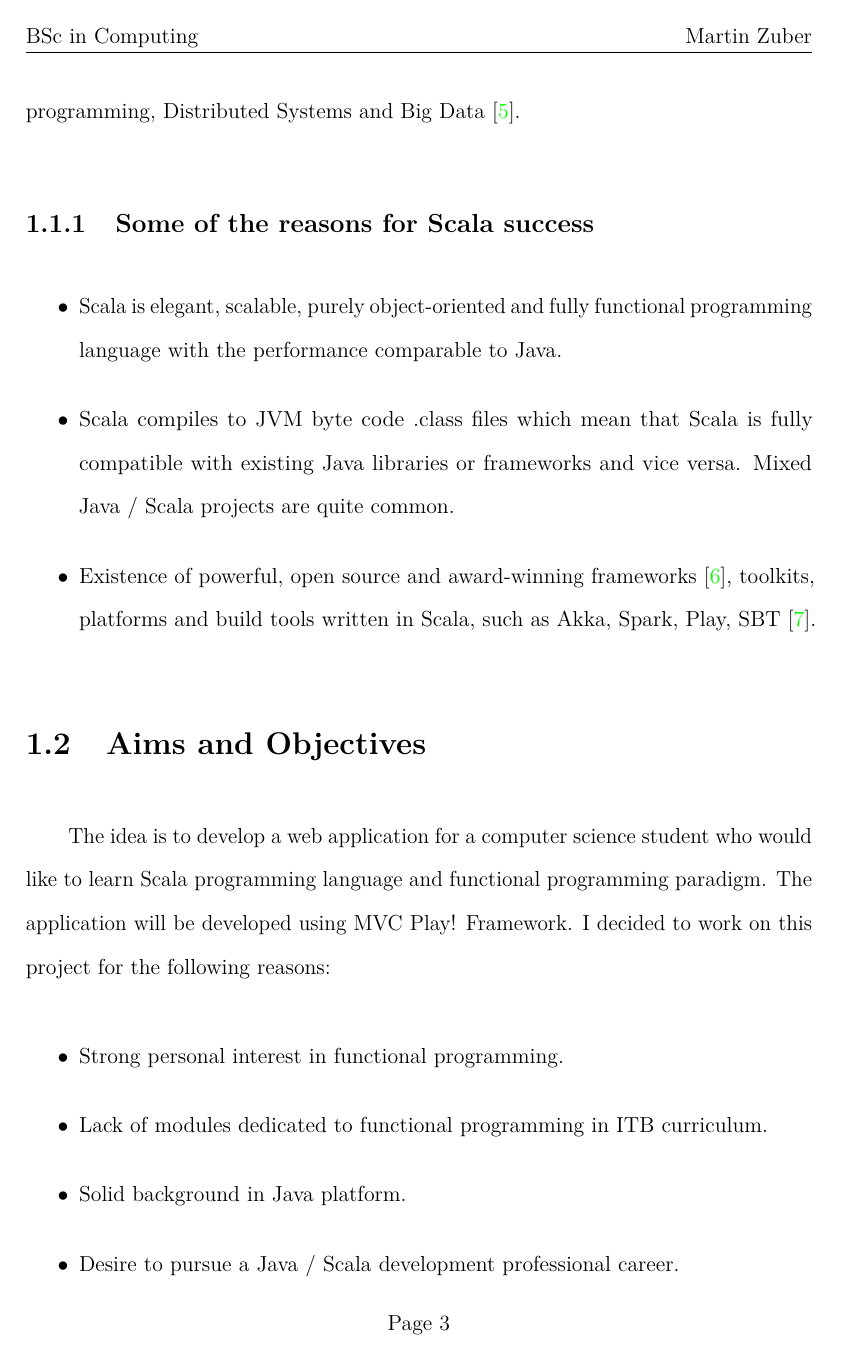
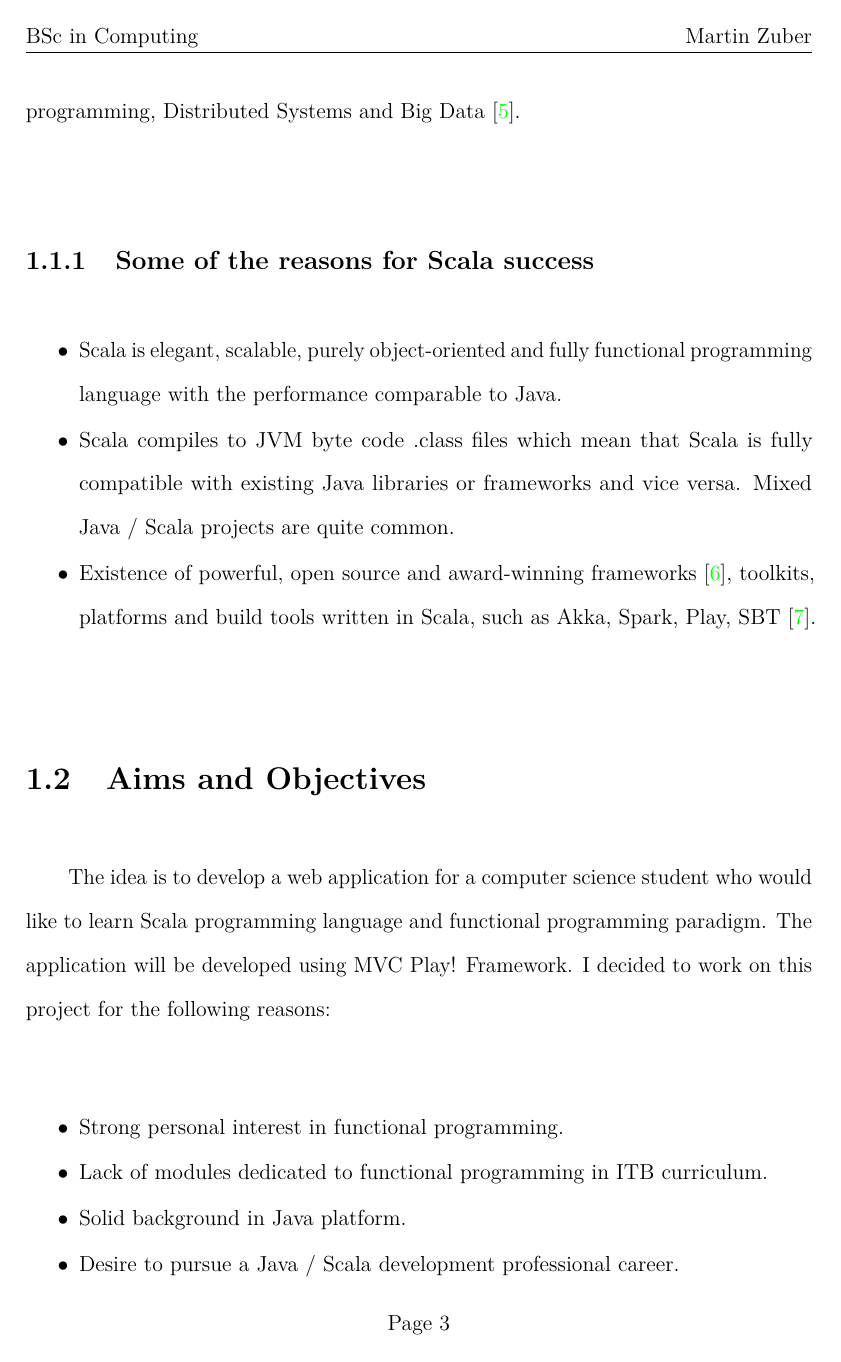
Before and after one commit to zubidlo/itb_honours_project, a LaTeX thesis (thesis/thesis.tex): page 13 of 54. The pictures show the PDF file thesis/thesis.pdf that the author committed with the source.

Commit message:
lists fixed

```diff
--- a/thesis/thesis.tex
+++ b/thesis/thesis.tex
@@ -129,21 +129,21 @@ In the world of multi-core processors, distributed systems and big data, we are
 Even though Java being still most used JVM language and one of the most used programming languages overall, JVM languages such as Scala, Groovy and Clojure are getting more popular every day. Java itself with recent SE 8 update brought limited support for functional programming as well.\par
 Scala programming language \cite{2} is getting a big momentum in the last few years \cite{3}. Companies such as Twitter or LinkedIn \cite{4} had switched to Scala for their web applications development. Scala is being a big player in the realm of Reactive programming, Distributed Systems and Big Data \cite{5}.
 \subsection{Some of the reasons for Scala success}\label{1.1.1}
-\begin{itemize}
+\begin{itemize}\itemsep1pt \parskip0pt \parsep0pt
 \item Scala is elegant, scalable, purely object-oriented and fully functional programming language with the performance comparable to Java.
 \item Scala compiles to JVM byte code .class files which mean that Scala is fully compatible with existing Java libraries or frameworks and vice versa. Mixed Java / Scala projects are quite common.
 \item Existence of powerful, open source and award-winning frameworks \cite{6}, toolkits, platforms and build tools written in Scala, such as Akka, Spark, Play, SBT \cite{7}.
 \end{itemize}
 \section{Aims and Objectives}\label{1.2}
 The idea is to develop a web application for a computer science student who would like to learn Scala programming language and functional programming paradigm. The application will be developed using MVC Play! Framework. I decided to work on this project for the following reasons:
-\begin{itemize}
+\begin{itemize}\itemsep1pt \parskip0pt \parsep0pt
 \item Strong personal interest in functional programming.
 \item Lack of modules dedicated to functional programming in ITB curriculum.
 \item Solid background in Java platform.
 \item Desire to pursue a Java / Scala development professional career.
 \end{itemize}
 \subsection{Web Application Proposed functionality}\label{1.2.1}
-\begin{itemize}
+\begin{itemize}\itemsep1pt \parskip0pt \parsep0pt
 \item A student can register the account.
 \item The authenticated student will gain access to the functional programming with Scala lectures and exercises.
 \item The student will have access to Scala interpreter where he could carry out coding exercises.
@@ -168,7 +168,7 @@ Even though learning functional programming with Scala is the main aim of this p
 \textbullet \textbf{ Building valuable skill set in contemporary web application development.}
 \section{Feasibility}\label{1.5}
 \textbf{Project requirements}
-\begin{itemize}
+\begin{itemize}\itemsep1pt \parskip0pt \parsep0pt
 \item Access to relevant study material and tutorials dedicated to Scala programming language and Play. There is no material available in ITB library, but there is a number of books published and available over the internet. \textit{Estimated cost is 100 euros.}
 \item Access to personal computer. I'm the owner of the laptop computer, which should serve as the project workstation without too many constraints. Additional research must be done to decide on the operating system and other tools. Using free software is most desired.\textit{Estimated cost is 0 euros.}
 \item Access to the internet, deployment, DNS and versioning control services, printer and thesis binding.\textit{ Estimated cost is 300 euro.}
@@ -192,35 +192,35 @@ Instead of creating 'a big design in advance', prototyping methodology is allowi
 \textbf{Work Breakdown Structure (WBS)}
 \begin{enumerate}
 \item \textbf{Research.}
-	\begin{enumerate}
+	\begin{enumerate}\itemsep1pt \parskip0pt \parsep0pt
 	\item Research on Scala programming language design ideas and syntax, MVC design pattern, Play framework, user interface and database design.
 	\item Literature Review of papers dedicated to the functional programming paradigm and test driven rapid web application development with Play.
 	\item Building development platform.
 	\end{enumerate}
 \item \textbf{Front-End design.}
-	\begin{enumerate}
+	\begin{enumerate}\itemsep1pt \parskip0pt \parsep0pt
 	\item Creating wire-frame design for new view.
 	\item Constructing the view.
 	\end{enumerate}
 \item \textbf{Database Design.}
-	\begin{enumerate}
+	\begin{enumerate}\itemsep1pt \parskip0pt \parsep0pt
 	\item Adding the database entity for new view.
 	\item Designing the relationships with existing entities.
 	\end{enumerate}
 \item \textbf{Prototype Development.}
-	\begin{enumerate}
+	\begin{enumerate}\itemsep1pt \parskip0pt \parsep0pt
 	\item Creating the controller object.
 	\item Creating unit tests.
 	\item Implementing method bodies using test driven development methodology.
 	\item Repeating the steps 1, 2, 3 with additional functionality until the final product is build.
 	\end{enumerate}
 \item \textbf{Quality Assurance.}
-	\begin{enumerate}
+	\begin{enumerate}\itemsep1pt \parskip0pt \parsep0pt
 	\item Performing integration tests of the whole MVC pipeline.
 	\item Performing user tests.
 	\end{enumerate}
 \item \textbf{Post Implementation Maintenance.}
-	\begin{enumerate}
+	\begin{enumerate}\itemsep1pt \parskip0pt \parsep0pt
 	\item Making prototype production ready and deploying the prototype.
 	\item Monitoring deployed application and adding more content.
 	\item Adding content to the application.
@@ -237,7 +237,7 @@ Instead of creating 'a big design in advance', prototyping methodology is allowi
 \end{figure}
 \section{Expected Results}\label{1.8}
 The project would be considered successful if it would meet at least two following criteria and goals. In the case of three or more goals accomplished I would consider project outcome to be very successful.
-\begin{enumerate}
+\begin{enumerate}\itemsep1pt \parskip0pt \parsep0pt
 \item The gain in Scala coding skills and creation of enough learning material content for Scala course web application.
 \item The comprehensive research on the functional programming paradigm and design patterns performed and gained the ability to code in the declarative style.
 \item The delivery of fully functioning prototype of Scala course learning web application.
@@ -333,7 +333,7 @@ In \emph{Programming Paradigms for Dummies: What Every Programmer Should Know}\c
 In \cite{14} the author of the paper is using examples of composing programs from lazy evaluated higher-order functions. The final example is the alpha-beta heuristic algorithm. This algorithm is often used in computer games to estimate how good a player position is in the game. The author used Miranda programming language syntax, but it would be very interesting to implement the algorithm in some other functional programming language such as Scala or Haskell.
 \subsection{LambdaFicator}\label{2.5.3}
 Java 8 update brought a few functional programming features in the language. Namely functions as first class values, lambda expressions and closures. Also fluent Stream API which uses monads, lazy evaluation, and higher-order functions. In \emph{Crossing the Gap from Imperative to Functional, Programming through Refactoring}\cite{15} authors presented the analysis, design, implementation and evaluation of LAMBDAFICATOR, the automatic refactoring tool, which converts old-style code prior to Java 8 update into the functional style. Namely tool does two refactorings:
-\begin{itemize}
+\begin{itemize}\itemsep1pt \parskip0pt \parsep0pt
 \item Anonymous inner classes to lambda expressions
 \item External iterators to internal iterators (from \textit{for loops} to Stream API \textit{higher order function chains})
 \end{itemize}
@@ -382,31 +382,35 @@ From \cref{f3.2} is apparent how the framework embraces the simplicity in compar
 As discussed in Proposed Methodologies for The Web Application Development \cref{1.6.2}, I will use Prototyping Software Development Life-Cycle Model to develop the web application. Each step in development cycle is already listed and explained in Work Breakdown Structure \cref{1.7} of Project Plan.
 \section{Proposed Tools}\label{3.3}
 \subsection{Hardware}\label{3.3.1}
-The project will be developed on DELL Latitude E5540 laptop machine lent to me by School of Computer Science, UCD where I work part-time as a research assistant. The laptop has following specification and should be sufficient to support this project development.\par
-\emph{Procesor:} Intel Core i5-4310 CPU 2.00GHz x 4\par
-\emph{Memory:} 8GB RAM\par
-\emph{Graphics:} Intel Haswell Mobile\par
-\emph{Hard Disk:} 463 GB\par
+The project will be developed on DELL Latitude E5540 laptop machine lent to me by School of Computer Science, UCD where I work part-time as a research assistant. The laptop has following specification and should be sufficient to support this project development.
+\begin{itemize}\itemsep1pt \parskip0pt \parsep0pt
+\item \textbf{Procesor:} Intel Core i5-4310 CPU 2.00GHz x 4
+\item \textbf{Memory:} 8GB RAM
+\item \textbf{Graphics:} Intel Haswell Mobile
+\item \textbf{Hard Disk:} 463 GB
+\end{itemize}
 \subsection{Software}\label{3.3.2}
 I decided to use an open source, or at least free software tools. The thesis report will be written in LaTeX instead of an office suite.  Learning material will be written using the Markdown format, which require just a simple text editor. For the web application development I will need Java and Scala Development Kits with an IDE Studio. Additional tools will be needed to draw diagrams, take and edit screen shots, CSS, JSON or XML parsers and validation tools. For that I can utilize the operating system tools or online tools.
-\emph{Operating System:} Ubuntu 14.04 LTS 64-bit\cite{21}\par
-\emph{Word Processing:} LaTeX suite witt Gummi simple LaTeX editor\cite{22}\par
-\emph{Markdown editor:} Remarkable\cite{23}\par
-\emph{IDE:} IntelliJ IDEA\cite{24}\par
-\emph{Web Development Framework:} Play Framework 2.4\cite{28}
-\emph{Distributed revision control system:} Git\cite{25}
+\begin{itemize}\itemsep1pt \parskip0pt \parsep0pt
+\item \textbf{Operating System:} Ubuntu 14.04 LTS 64-bit\cite{21}
+\item \textbf{Word Processing:} LaTeX suite witt Gummi simple LaTeX editor\cite{22}
+\item \textbf{Markdown editor:} Remarkable\cite{23}
+\item \textbf{IDE:} IntelliJ IDEA\cite{24}
+\item \textbf{Web Development Framework:} Play Framework 2.4\cite{28}
+\item \textbf{Distributed revision control system:} Git\cite{25}
+\end{itemize}
 \subsection{Deployment}\label{3.3.3}
 Play Framework has very good deployment model. The application doesn't require a Java application server container, which greatly simplifies the deployment process in comparison to Java EE applications. There are various deployment options available, for example the application can be deployed as a standalone package and just copied to the deployment machine. Some of the cloud providers have built-in support for Play application deployment. Additional dependencies are handled by Simple Build Tool (SBT)\cite{29} which is included with the framework. For example,	 during the development, the framework is utilizing memory H2 database, but for the deployment the database management system can be replaced with MySQL for example. All need to be done is to edit the web application configuration file and SBT will handle the rest automatically.
-\begin{itemize}
+\begin{itemize}\itemsep1pt \parskip0pt \parsep0pt
 \item \textbf{Heroku:} The Heroku Cedar stack natively supports Play framework applications. A Postgres database is automatically provisioned for Play framework applications.\cite{26}
 \item \textbf{Azure:} Microsoft Azure Cloud supports Play applications deployment on a web server with \emph{Azure Toolkit for Eclipse}. Another option is to dedicate a Vitual Machine (VM) to the application. Azure has numerous Linux images available, Ubuntu Server 14.04 included. The deployment should be then a simple question of moving the packaged application to the VM after all the required technologies are installed on the VM, such as Java and Scala runtime and database server.\cite{27}
 \end{itemize}
 \section{Web Application Content Design}\label{3.4}
 In preparation for learning material writing, I collected some of the guidelines and recommendations of ways to structure the learning content with some tips on the writing style. Following material is only a short extract from the research conducted on numerous online resources dedicated to e-learning.
 \subsection{The Lecture Structure}\label{3.4.1}
-\begin{itemize}
+\begin{itemize}\itemsep1pt \parskip0pt \parsep0pt
 \item \textbf{Introduction}
-	\begin{itemize}
+	\begin{itemize}\itemsep1pt \parskip0pt \parsep0pt
 	\item Title
 	\item Lecture content list
 	\item Requirements (previous work or expected level of knowledge)
```
Also changed, not shown: thesis/thesis.pdf, thesis/thesis.tex (18 more changed lines).
